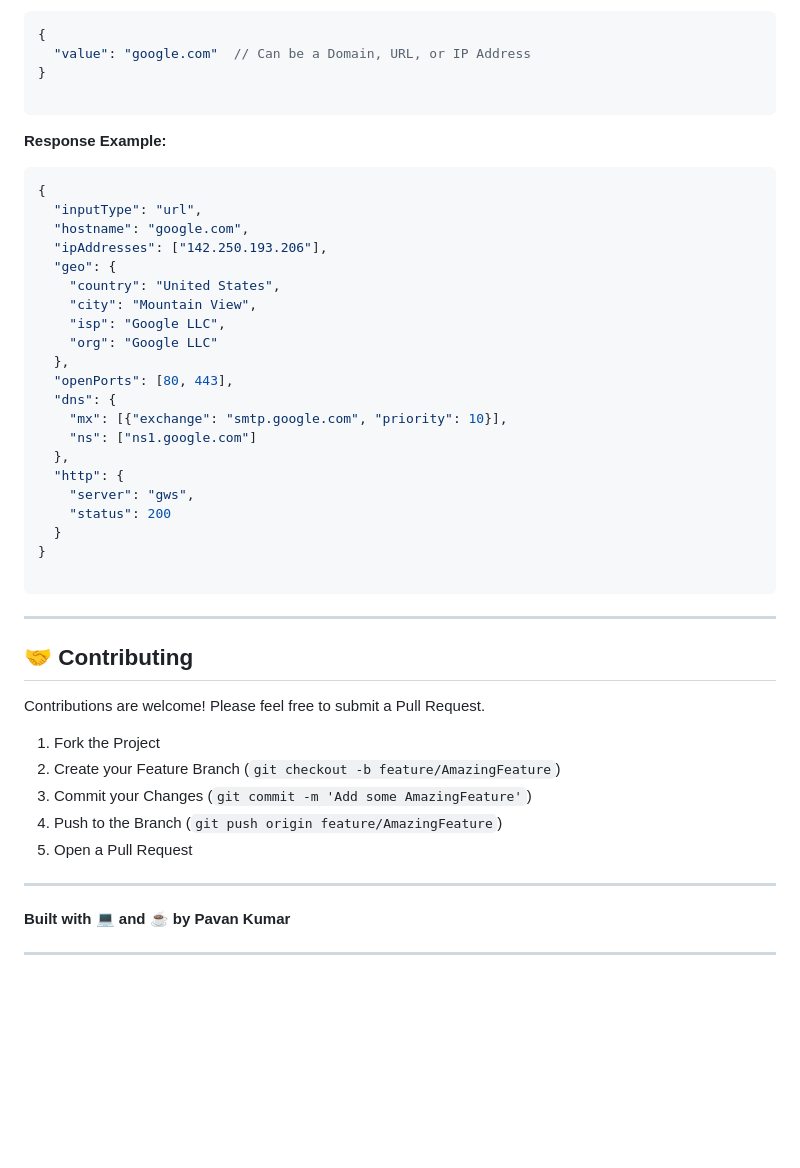
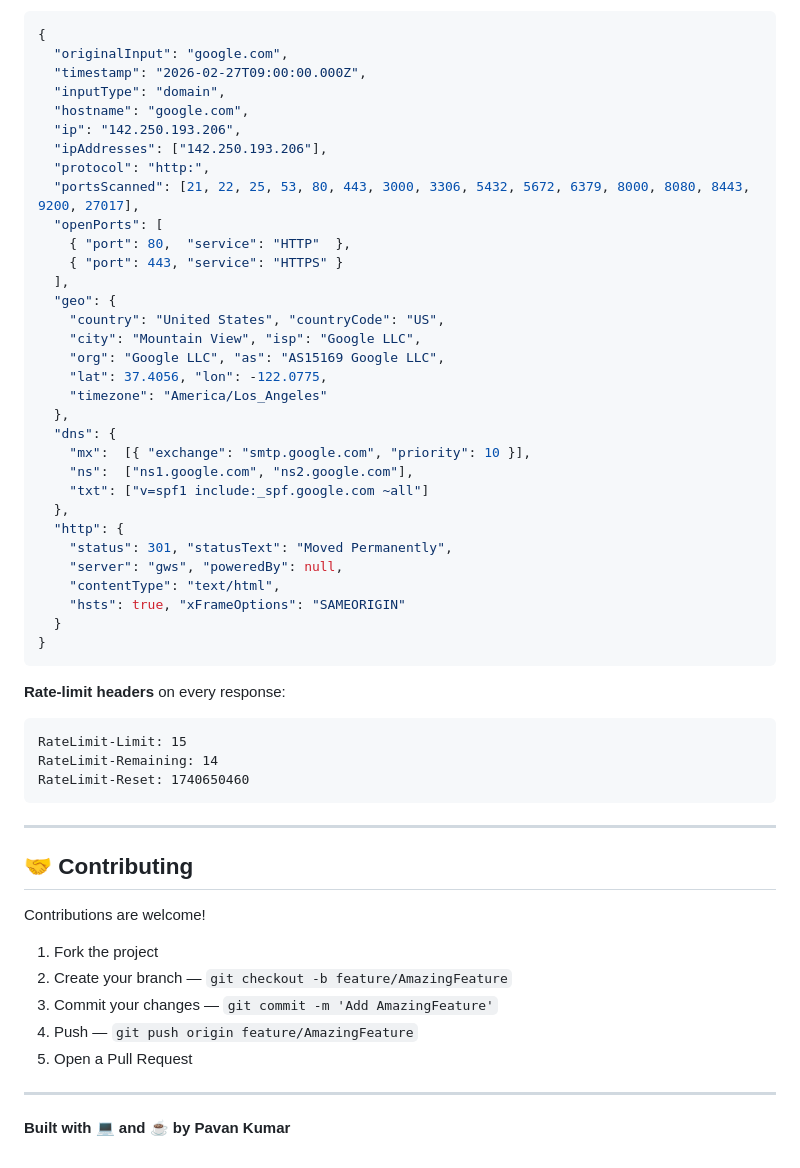
Before and after one commit to ppavankumar19/Nexus-Tool, a Markdown page: README.md, the part around one of its changes. Rendered like a GitHub page; blank space fills up the shorter version.

````diff
--- a/README.md
+++ b/README.md
@@ -156,50 +186,57 @@ Performs a deep scan on a target.
 ```json
 {
-  "value": "google.com"  // Can be a Domain, URL, or IP Address
+  "originalInput": "google.com",
+  "timestamp": "2026-02-27T09:00:00.000Z",
+  "inputType": "domain",
+  "hostname": "google.com",
+  "ip": "142.250.193.206",
+  "ipAddresses": ["142.250.193.206"],
+  "protocol": "http:",
+  "portsScanned": [21, 22, 25, 53, 80, 443, 3000, 3306, 5432, 5672, 6379, 8000, 8080, 8443, 9200, 27017],
+  "openPorts": [
+    { "port": 80,  "service": "HTTP"  },
+    { "port": 443, "service": "HTTPS" }
+  ],
+  "geo": {
+    "country": "United States", "countryCode": "US",
+    "city": "Mountain View", "isp": "Google LLC",
+    "org": "Google LLC", "as": "AS15169 Google LLC",
+    "lat": 37.4056, "lon": -122.0775,
+    "timezone": "America/Los_Angeles"
+  },
+  "dns": {
+    "mx":  [{ "exchange": "smtp.google.com", "priority": 10 }],
+    "ns":  ["ns1.google.com", "ns2.google.com"],
+    "txt": ["v=spf1 include:_spf.google.com ~all"]
+  },
+  "http": {
+    "status": 301, "statusText": "Moved Permanently",
+    "server": "gws", "poweredBy": null,
+    "contentType": "text/html",
+    "hsts": true, "xFrameOptions": "SAMEORIGIN"
+  }
 }
-
 ```
 
-**Response Example:**
-
-```json
-{
-  "inputType": "url",
-  "hostname": "google.com",
-  "ipAddresses": ["142.250.193.206"],
-  "geo": {
-    "country": "United States",
-    "city": "Mountain View",
-    "isp": "Google LLC",
-    "org": "Google LLC"
-  },
-  "openPorts": [80, 443],
-  "dns": {
-    "mx": [{"exchange": "smtp.google.com", "priority": 10}],
-    "ns": ["ns1.google.com"]
-  },
-  "http": {
-    "server": "gws",
-    "status": 200
-  }
-}
-
+**Rate-limit headers** on every response:
+```
+RateLimit-Limit: 15
+RateLimit-Remaining: 14
+RateLimit-Reset: 1740650460
 ```
 
 ---
 
 ## 🤝 Contributing
 
-Contributions are welcome! Please feel free to submit a Pull Request.
+Contributions are welcome!
 
-1. Fork the Project
-2. Create your Feature Branch (`git checkout -b feature/AmazingFeature`)
-3. Commit your Changes (`git commit -m 'Add some AmazingFeature'`)
-4. Push to the Branch (`git push origin feature/AmazingFeature`)
+1. Fork the project
+2. Create your branch — `git checkout -b feature/AmazingFeature`
+3. Commit your changes — `git commit -m 'Add AmazingFeature'`
+4. Push — `git push origin feature/AmazingFeature`
 5. Open a Pull Request
 
 ---
 
 **Built with 💻 and ☕ by Pavan Kumar**
-
----
````
Also changed, not shown: other parts of README.md (+104 -74 lines).
